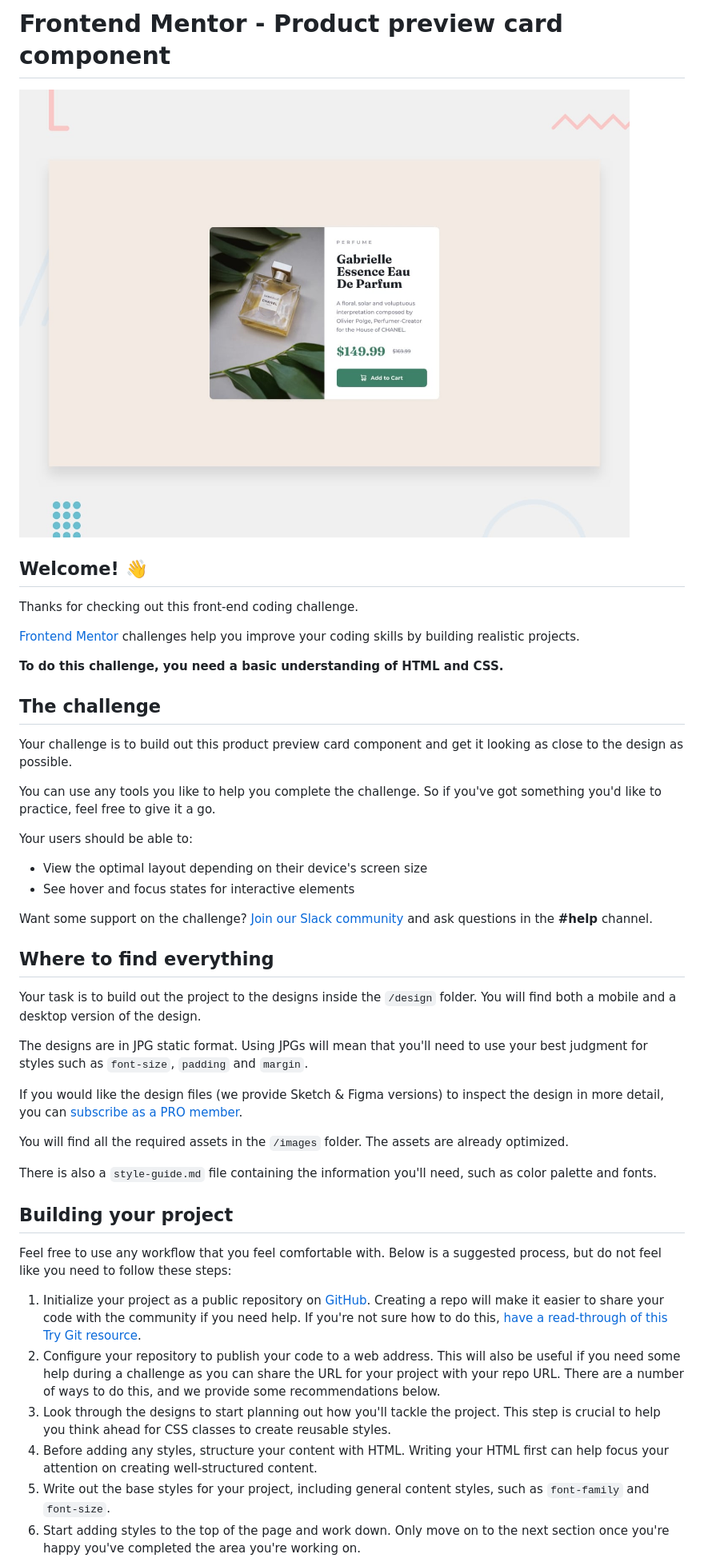
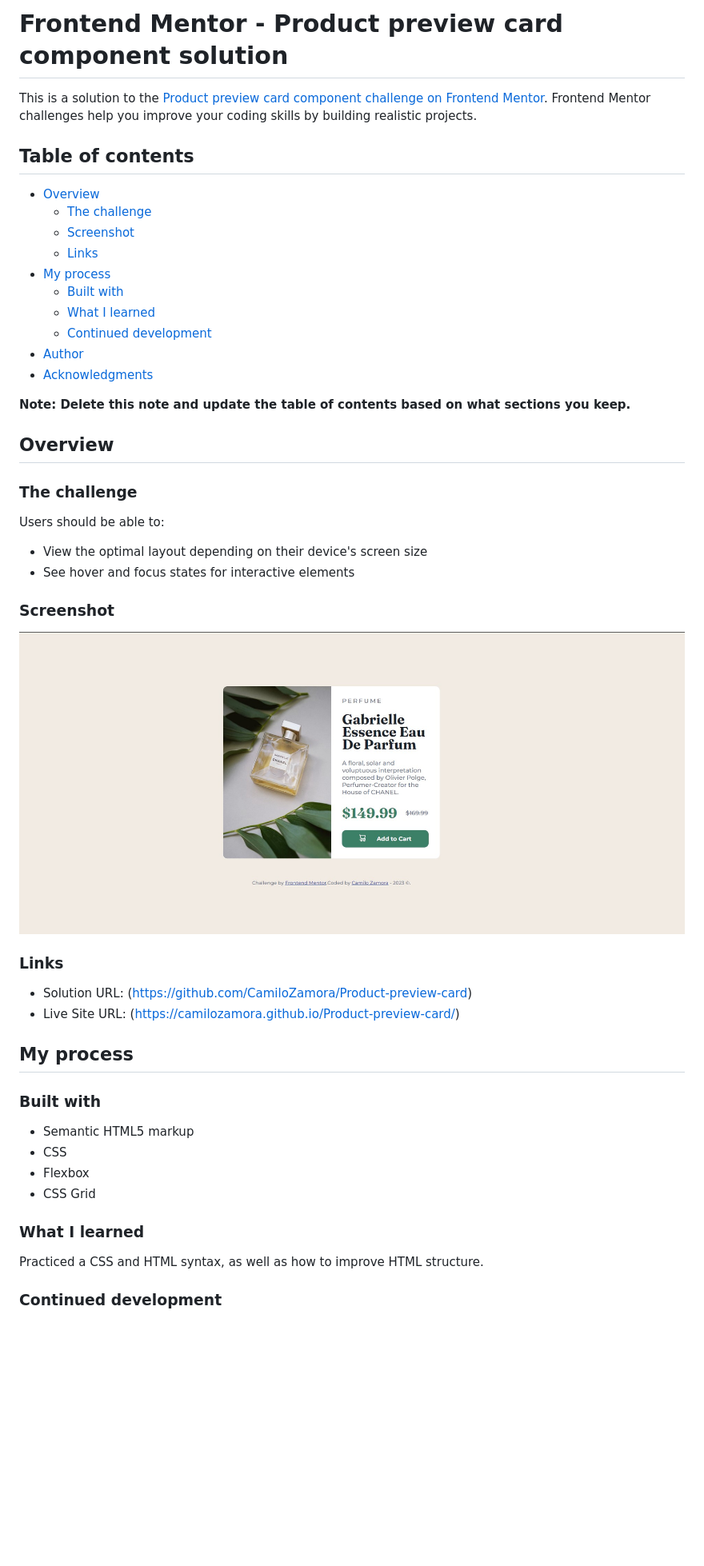
Before and after one commit to CamiloZamora/Product-preview-card, a Markdown page: README.md, the part around the change printed below. Shown: that part at 80% size. Rendered like a GitHub page; pictures changed too: design/project-image.jpg (added); blank space fills up the shorter version.

Commit message:
update  README.md file and add screenshot of the project

```diff
--- a/README.md
+++ b/README.md
@@ -1,48 +1,52 @@
-# Frontend Mentor - Product preview card component
+# Frontend Mentor - Product preview card component solution
 
-![Design preview for the Product preview card component coding challenge](./design/desktop-preview.jpg)
+This is a solution to the [Product preview card component challenge on Frontend Mentor](https://www.frontendmentor.io/challenges/product-preview-card-component-GO7UmttRfa). Frontend Mentor challenges help you improve your coding skills by building realistic projects.
 
-## Welcome! 👋
+## Table of contents
 
-Thanks for checking out this front-end coding challenge.
+- [Overview](#overview)
+  - [The challenge](#the-challenge)
+  - [Screenshot](#screenshot)
+  - [Links](#links)
+- [My process](#my-process)
+  - [Built with](#built-with)
+  - [What I learned](#what-i-learned)
+  - [Continued development](#continued-development)
+- [Author](#author)
+- [Acknowledgments](#acknowledgments)
 
-[Frontend Mentor](https://www.frontendmentor.io) challenges help you improve your coding skills by building realistic projects.
+**Note: Delete this note and update the table of contents based on what sections you keep.**
 
-**To do this challenge, you need a basic understanding of HTML and CSS.**
+## Overview
 
-## The challenge
+### The challenge
 
-Your challenge is to build out this product preview card component and get it looking as close to the design as possible.
-
-You can use any tools you like to help you complete the challenge. So if you've got something you'd like to practice, feel free to give it a go.
-
-Your users should be able to:
+Users should be able to:
 
 - View the optimal layout depending on their device's screen size
 - See hover and focus states for interactive elements
 
-Want some support on the challenge? [Join our Slack community](https://www.frontendmentor.io/slack) and ask questions in the **#help** channel.
+### Screenshot
 
-## Where to find everything
+![](./design/project-image.jpg)
 
-Your task is to build out the project to the designs inside the `/design` folder. You will find both a mobile and a desktop version of the design.
+### Links
 
-The designs are in JPG static format. Using JPGs will mean that you'll need to use your best judgment for styles such as `font-size`, `padding` and `margin`.
+- Solution URL: (https://github.com/CamiloZamora/Product-preview-card)
+- Live Site URL: (https://camilozamora.github.io/Product-preview-card/)
 
-If you would like the design files (we provide Sketch & Figma versions) to inspect the design in more detail, you can [subscribe as a PRO member](https://www.frontendmentor.io/pro).
+## My process
 
-You will find all the required assets in the `/images` folder. The assets are already optimized.
+### Built with
 
-There is also a `style-guide.md` file containing the information you'll need, such as color palette and fonts.
+- Semantic HTML5 markup
+- CSS
+- Flexbox
+- CSS Grid
 
-## Building your project
+### What I learned
 
-Feel free to use any workflow that you feel comfortable with. Below is a suggested process, but do not feel like you need to follow these steps:
+Practiced a CSS and HTML syntax, as well as how to improve HTML structure.
 
-1. Initialize your project as a public repository on [GitHub](https://github.com/). Creating a repo will make it easier to share your code with the community if you need help. If you're not sure how to do this, [have a read-through of this Try Git resource](https://try.github.io/).
-2. Configure your repository to publish your code to a web address. This will also be useful if you need some help during a challenge as you can share the URL for your project with your repo URL. There are a number of ways to do this, and we provide some recommendations below.
-3. Look through the designs to start planning out how you'll tackle the project. This step is crucial to help you think ahead for CSS classes to create reusable styles.
-4. Before adding any styles, structure your content with HTML. Writing your HTML first can help focus your attention on creating well-structured content.
-5. Write out the base styles for your project, including general content styles, such as `font-family` and `font-size`.
-6. Start adding styles to the top of the page and work down. Only move on to the next section once you're happy you've completed the area you're working on.
+### Continued development
 
```
Also changed, not shown: other parts of README.md (+7 -40 lines), README-template.md (deleted, +0 -111 lines).
